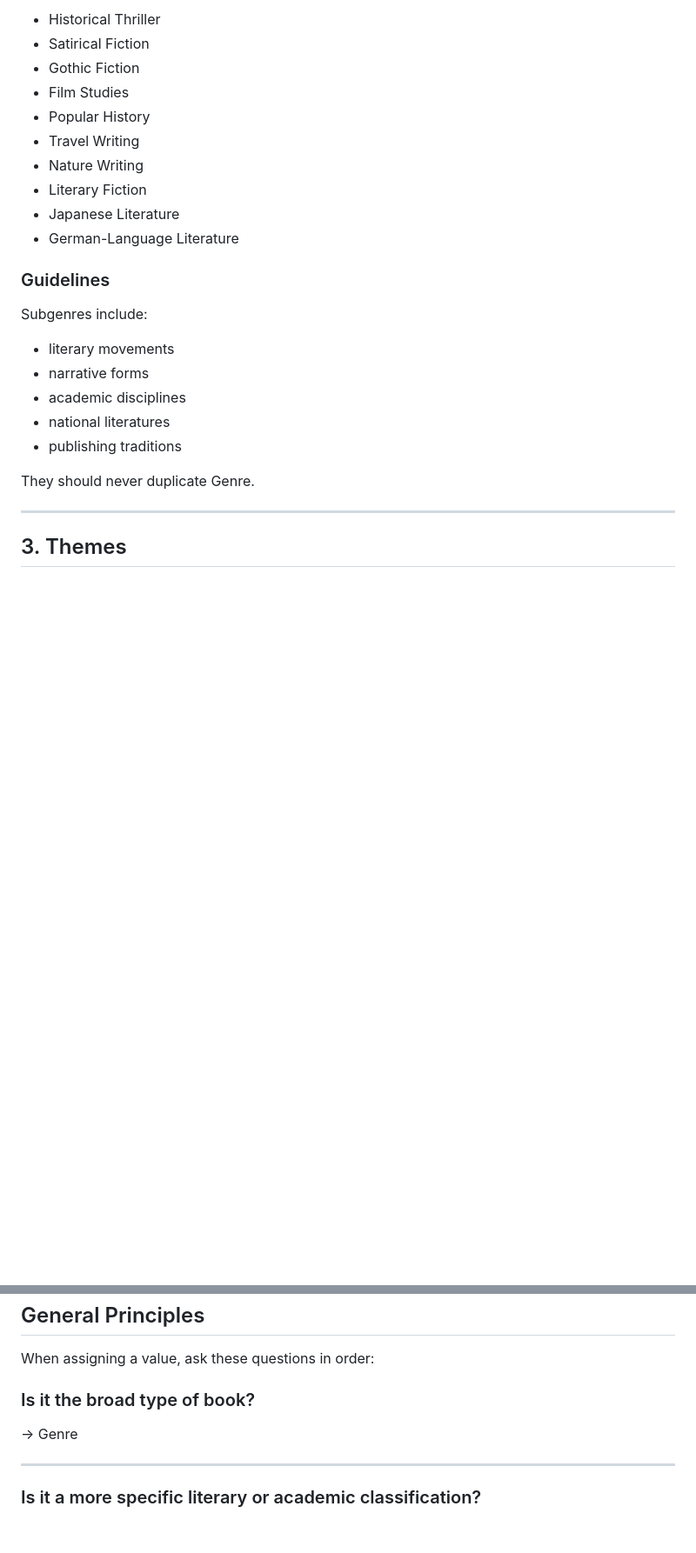
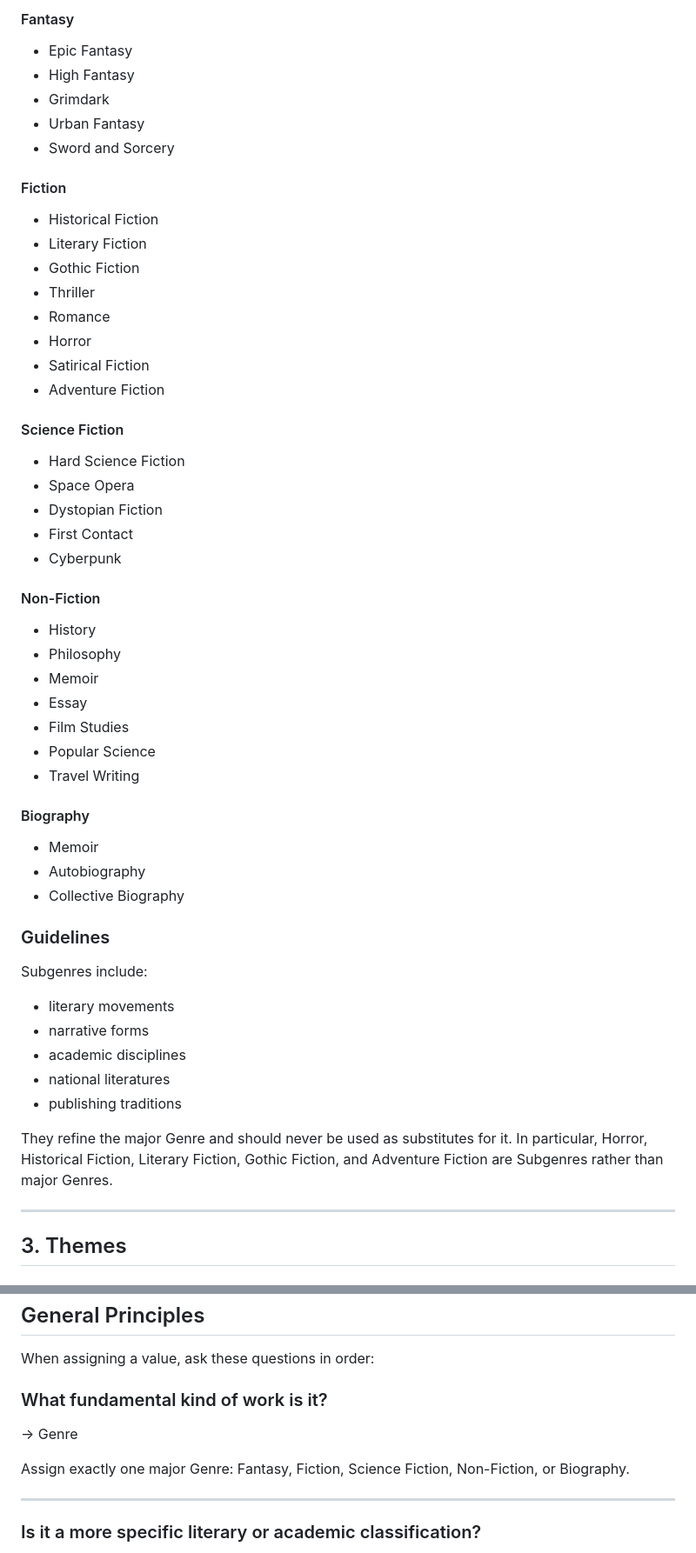
Before and after one commit to jqnoc/librarium, a Markdown page: Librarium_Taxonomy_Guidelines_v1.0.md, 2 parts joined by grey strips. Shown at 87% size. Rendered like a GitHub page; blank space fills up the shorter version.

```diff
--- a/Librarium_Taxonomy_Guidelines_v1.0.md
+++ b/Librarium_Taxonomy_Guidelines_v1.0.md
@@ -62,14 +85,46 @@ It answers:
 
-- Historical Thriller
+#### Fantasy
+
+- Epic Fantasy
+- High Fantasy
+- Grimdark
+- Urban Fantasy
+- Sword and Sorcery
+
+#### Fiction
+
+- Historical Fiction
+- Literary Fiction
+- Gothic Fiction
+- Thriller
+- Romance
+- Horror
 - Satirical Fiction
-- Gothic Fiction
+- Adventure Fiction
+
+#### Science Fiction
+
+- Hard Science Fiction
+- Space Opera
+- Dystopian Fiction
+- First Contact
+- Cyberpunk
+
+#### Non-Fiction
+
+- History
+- Philosophy
+- Memoir
+- Essay
 - Film Studies
-- Popular History
+- Popular Science
 - Travel Writing
-- Nature Writing
-- Literary Fiction
-- Japanese Literature
-- German-Language Literature
+
+#### Biography
+
+- Memoir
+- Autobiography
+- Collective Biography
 
 ### Guidelines
 
@@ -81,7 +136,7 @@ Subgenres include:
 - national literatures
 - publishing traditions
 
-They should never duplicate Genre.
+They refine the major Genre and should never be used as substitutes for it. In particular, Horror, Historical Fiction, Literary Fiction, Gothic Fiction, and Adventure Fiction are Subgenres rather than major Genres.
 
 ---
 
@@ -505,9 +560,11 @@ Answer:
 
 When assigning a value, ask these questions in order:
 
-### Is it the broad type of book?
+### What fundamental kind of work is it?
 
 → Genre
+
+Assign exactly one major Genre: Fantasy, Fiction, Science Fiction, Non-Fiction, or Biography.
 
 ---
 
```
Also changed, not shown: other parts of Librarium_Taxonomy_Guidelines_v1.0.md (+38 -15 lines), CHANGELOG.md (+1 -0 lines).
